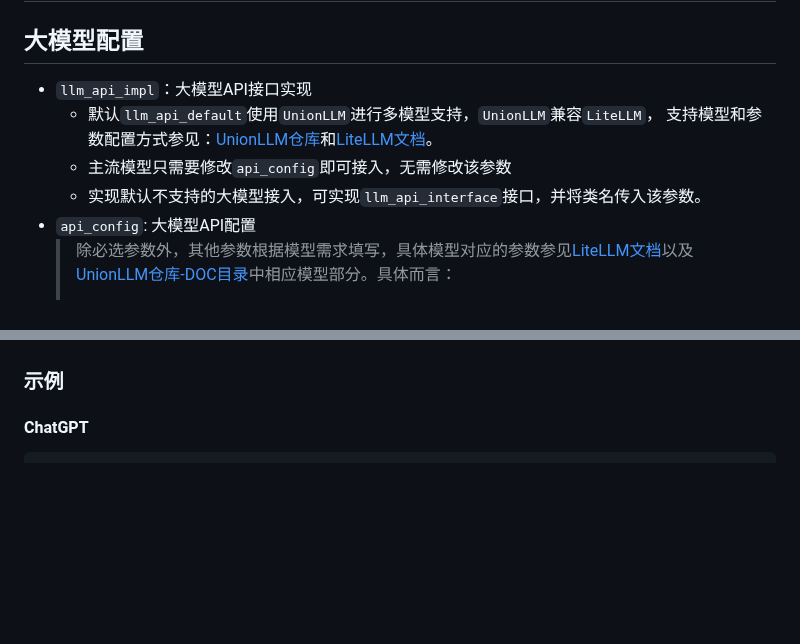
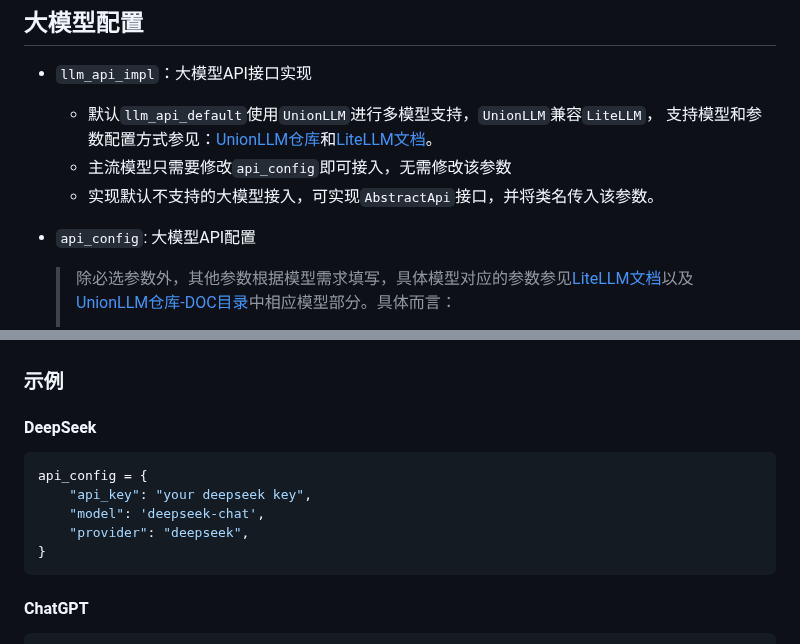
Before and after one commit to mimo-x/Code-Review-GPT-Gitlab, a Markdown page: doc/config.md, 2 parts joined by grey strips. Drawn GitHub-style; blank space fills up the shorter version.

````diff
--- a/doc/config.md
+++ b/doc/config.md
@@ -4,8 +4,9 @@
   - 默认`llm_api_default`使用`UnionLLM`进行多模型支持，`UnionLLM`兼容`LiteLLM`，
   支持模型和参数配置方式参见：[UnionLLM仓库](https://github.com/EvalsOne/UnionLLM/)和[LiteLLM文档](https://docs.litellm.ai/docs)。
   - 主流模型只需要修改`api_config`即可接入，无需修改该参数
-  - 实现默认不支持的大模型接入，可实现`llm_api_interface`接口，并将类名传入该参数。
+  - 实现默认不支持的大模型接入，可实现`AbstractApi`接口，并将类名传入该参数。
 - `api_config`: 大模型API配置
+
   > 除必选参数外，其他参数根据模型需求填写，具体模型对应的参数参见[LiteLLM文档](https://docs.litellm.ai/docs)以及[UnionLLM仓库-DOC目录](https://github.com/EvalsOne/UnionLLM/tree/main/docs)中相应模型部分。具体而言：
   >
   > 国外模型请查找[LiteLLM文档](https://docs.litellm.ai/docs)，并将`LiteLLM`示例中`litellm.completion`内的参数填写到`api_config`中，若示例需要通过环境变量鉴权，也请填写到`api_config`中。
@@ -35,6 +36,17 @@
     - 其他参数请参考上述文档
   - 该配置会自动传给`llm_api_impl`的`set_config`方法，用于初始化大模型API。
 ### 示例
+
+#### DeepSeek
+
+```python
+api_config = {
+    "api_key": "your deepseek key",
+    "model": 'deepseek-chat',
+    "provider": "deepseek",
+}
+```
+
 #### ChatGPT
 ```python
 # 直接传入
````
Also changed, not shown: README.md (+23 -4 lines), doc/reply.md (added, +221 -0 lines), doc/review.md (added, +301 -0 lines), doc/img/wechat.jpg (added), 1 other file.
